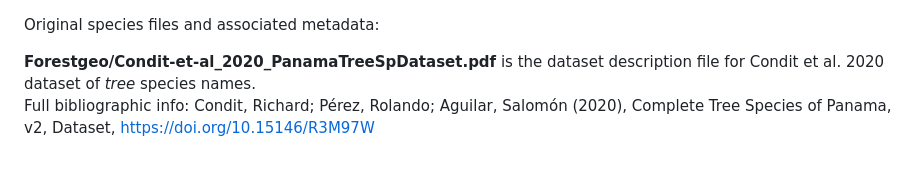
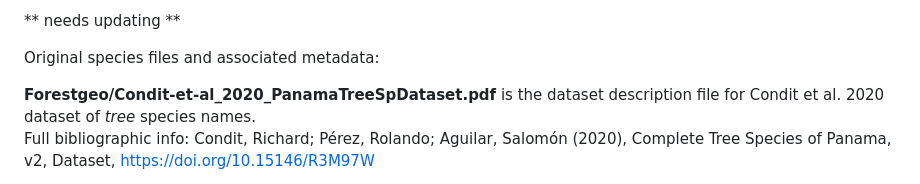
Before and after one commit to PanamaForestGEO/Panama_plant_species_lists, a Markdown page: splists_raw/readme.md, the part around the change. Drawn GitHub-style.

```diff
--- a/splists_raw/readme.md
+++ b/splists_raw/readme.md
@@ -1,3 +1,5 @@
+** needs updating **
+
 Original species files and associated metadata:
 
 **Forestgeo/Condit-et-al_2020_PanamaTreeSpDataset.pdf** is the dataset description file for Condit et al. 2020 dataset of *tree* species names.
```
